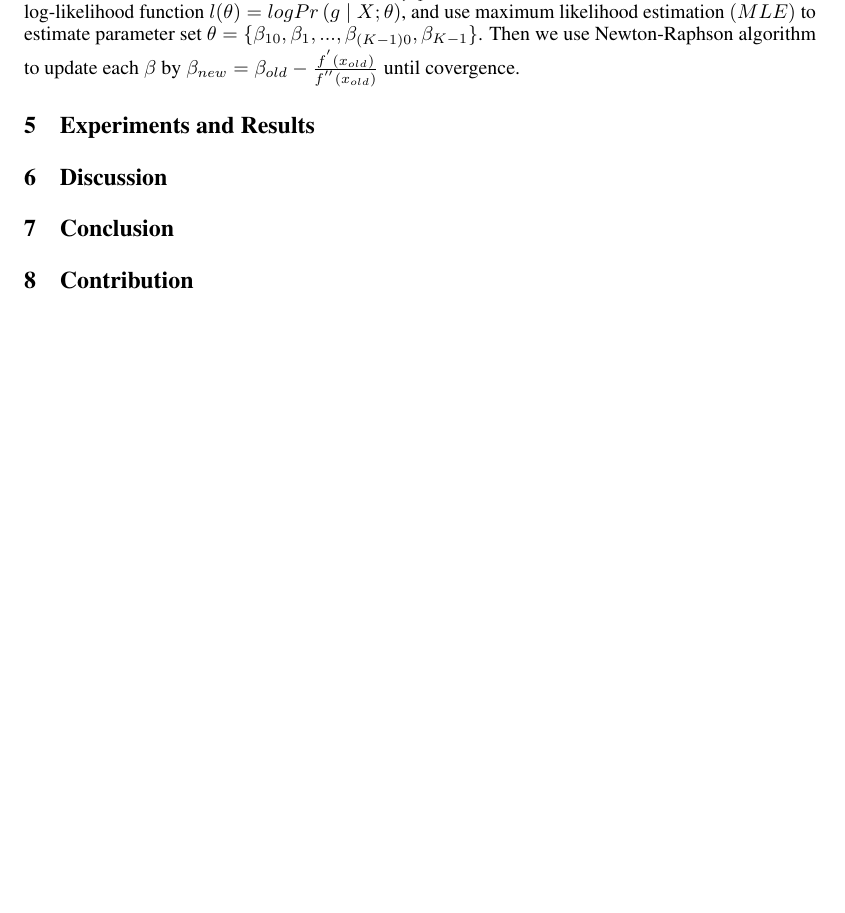
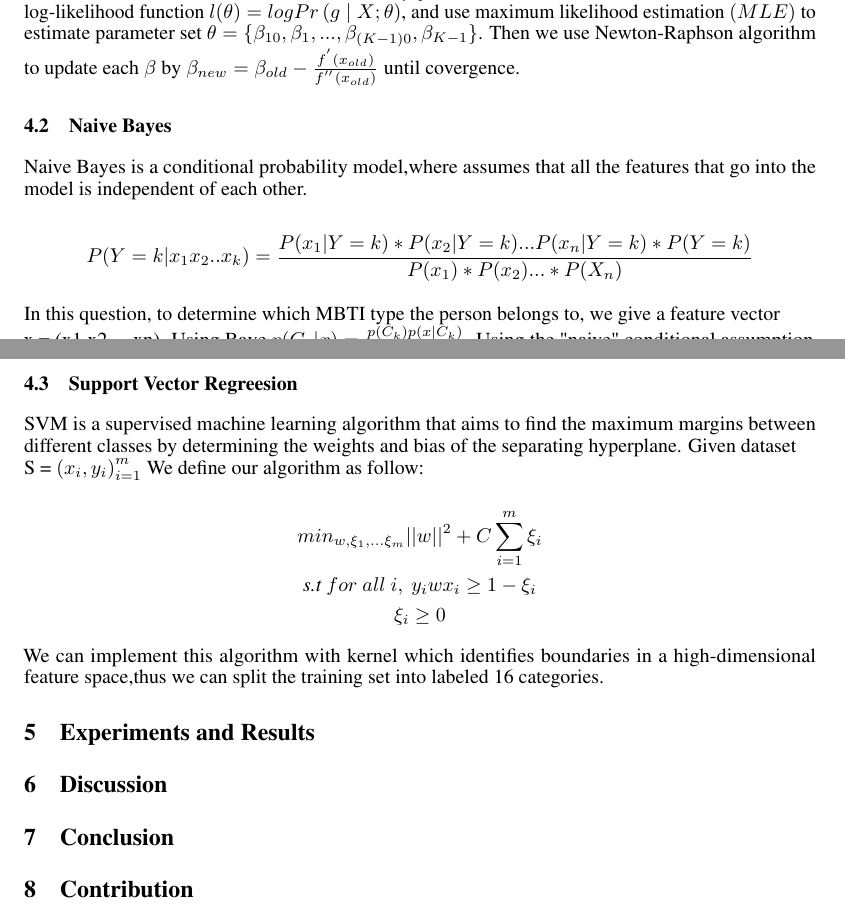
Before and after one commit to Martin4115/SI151_Project, a LaTeX paper (Report/neurips_2020.tex): part of page 2 of 3 before the commit and two parts of pages 2 and 3 of 3 after it, the two joined at a grey line, cut so that both start at the same text, the shorter picture padded with empty space. Compiled offline with pdfLaTeX.

Commit message:
Update neurips_2020.tex
add bayes and svm

```diff
--- a/Report/neurips_2020.tex
+++ b/Report/neurips_2020.tex
@@ -97,7 +97,23 @@ Applying logistic regression, we get the model $Z = \theta_0 x_0 + \theta_1 x_1
 
 In logistic regression, we firstly find the posterior probabilities of the $K$ classes via linear function in $x$, which yields $Pr\left(G = k\mid X = x\right) = \frac{exp\left(\beta_{k0}+x^{T} \beta_{k}\right)}{1+\Sigma_{l=1}^{K-1}exp\left(\beta_{l0}+x^{T} \beta_{l}\right)}$, $k = 1,...,K-1$, then we get the log-likelihood function $l(\theta) = logPr\left(g\mid X; \theta\right) $, and use maximum likelihood estimation $\left(MLE\right)$ to estimate parameter set $\theta = \{\beta_{10},\beta_1,...,\beta_{\left(K-1\right)0},\beta_{K-1} \}$. Then we use Newton-Raphson algorithm to update each $\beta$ by $\beta_{new} = \beta_{old} - \frac{f^{'}\left(x_{old}\right)}{f^{''}\left(x_{old}\right)}$ until covergence.
 
+\subsection{Naive Bayes}
+Naive Bayes is a conditional probability model,where  assumes that all the features that go into the model is independent of each other.
 
+$$ P(Y= k|x_1x_2..x_k)= \frac{P(x_1|Y=k)*P(x_2|Y=k)...P(x_n|Y=k)*P(Y = k) }{ P(x_1)*P(x_2)...* P(X_n)}$$
+
+In this question, to determine which MBTI type the person belongs to, we give a feature vector\\ x = (x1,x2,...,xn). Using Baye $ p(C_k|x) = \frac{p(C_k)p(x|C_k)}{p(x)} $. Using the "naive" conditional assumption, the joint model can be expressed as $p(C_k|x_1x_2...x_n) = p(C_k)\prod_{i-1}^n p(x_1|C_k)$
+
+\subsection{Support Vector Regreesion}
+
+SVM is a supervised machine learning algorithm that aims to find the maximum margins between different classes by determining the weights and bias of the separating hyperplane. Given dataset \\S = ${(x_i,y_i)}_{i=1}^m $ We define our algorithm as follow:
+
+$$ min_{w,\xi_1,...\xi_m}||w||^2 + C\sum_{i=1}^m \xi_i $$
+$$ \emph{s.t} \ for \ all \ i, \ y_i w x_i \ge 1 - \xi_i $$
+$$ \xi_i \ge 0 $$
+
+
+We can implement this algorithm with kernel which identifies boundaries in a high-dimensional feature space,thus  we can split the training set into labeled 16 categories.
 \section{Experiments and Results}
 
 \section{Discussion}
```
